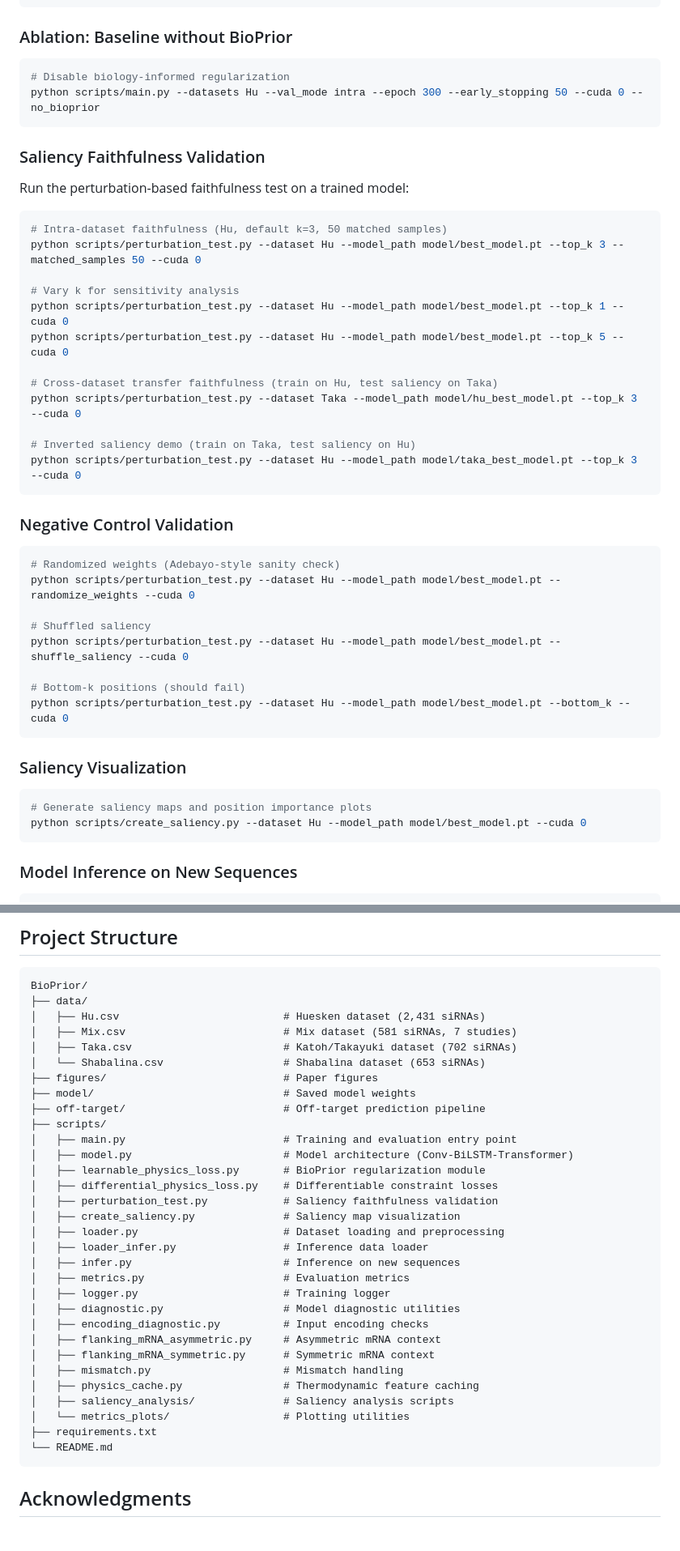
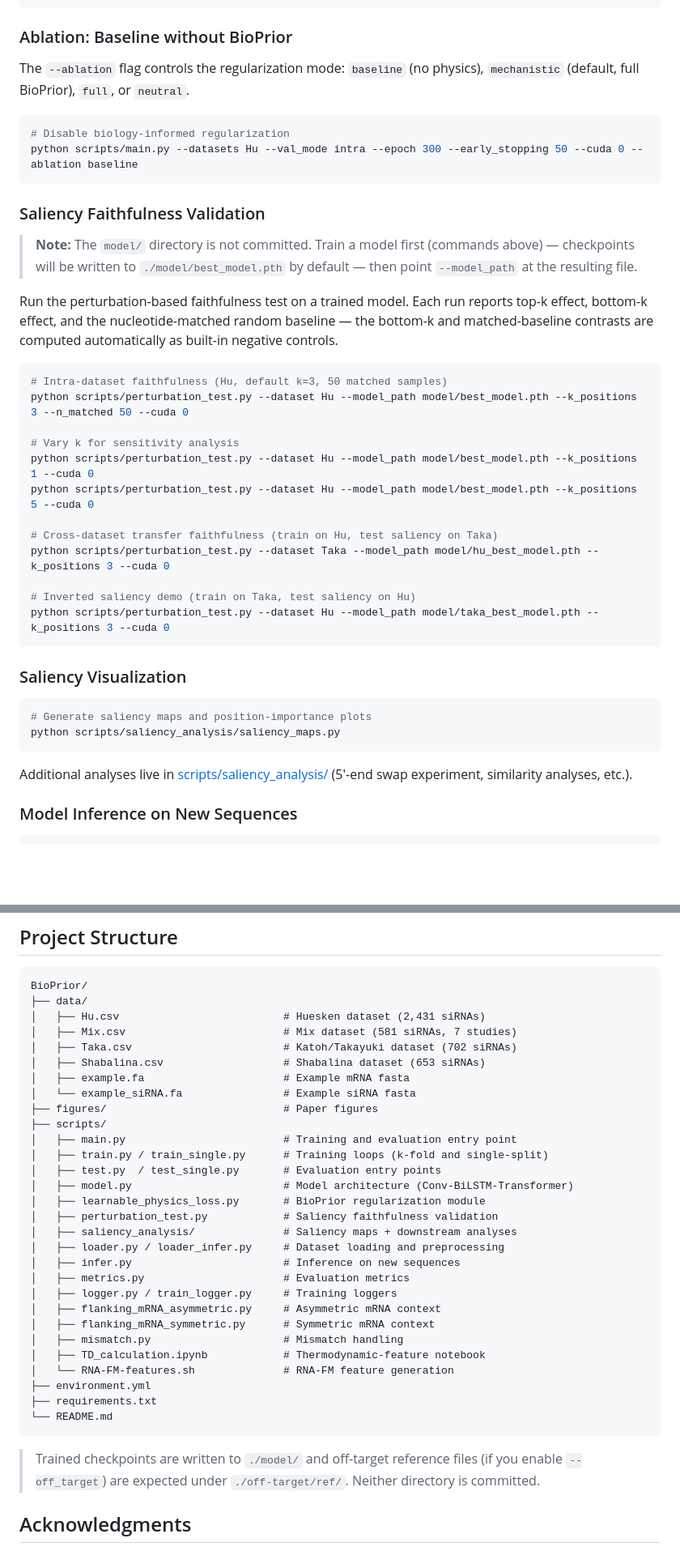
Before and after one commit to shadi97kh/BioPrior, a Markdown page: README.md, 2 parts joined by grey strips. Shown at 81% size. Drawn GitHub-style; blank space fills up the shorter version.

````diff
--- a/README.md
+++ b/README.md
@@ -148,49 +148,42 @@ python scripts/main.py --datasets Taka Hu --val_mode inter --epoch 300 --early_s
 
 ### Ablation: Baseline without BioPrior
 
+The `--ablation` flag controls the regularization mode: `baseline` (no physics), `mechanistic` (default, full BioPrior), `full`, or `neutral`.
+
 ```bash
 # Disable biology-informed regularization
-python scripts/main.py --datasets Hu --val_mode intra --epoch 300 --early_stopping 50 --cuda 0 --no_bioprior
+python scripts/main.py --datasets Hu --val_mode intra --epoch 300 --early_stopping 50 --cuda 0 --ablation baseline
 ```
 
 ### Saliency Faithfulness Validation
 
-Run the perturbation-based faithfulness test on a trained model:
+> **Note:** The `model/` directory is not committed. Train a model first (commands above) — checkpoints will be written to `./model/best_model.pth` by default — then point `--model_path` at the resulting file.
+
+Run the perturbation-based faithfulness test on a trained model. Each run reports top-k effect, bottom-k effect, and the nucleotide-matched random baseline — the bottom-k and matched-baseline contrasts are computed automatically as built-in negative controls.
 
 ```bash
 # Intra-dataset faithfulness (Hu, default k=3, 50 matched samples)
-python scripts/perturbation_test.py --dataset Hu --model_path model/best_model.pt --top_k 3 --matched_samples 50 --cuda 0
+python scripts/perturbation_test.py --dataset Hu --model_path model/best_model.pth --k_positions 3 --n_matched 50 --cuda 0
 
 # Vary k for sensitivity analysis
-python scripts/perturbation_test.py --dataset Hu --model_path model/best_model.pt --top_k 1 --cuda 0
-python scripts/perturbation_test.py --dataset Hu --model_path model/best_model.pt --top_k 5 --cuda 0
+python scripts/perturbation_test.py --dataset Hu --model_path model/best_model.pth --k_positions 1 --cuda 0
+python scripts/perturbation_test.py --dataset Hu --model_path model/best_model.pth --k_positions 5 --cuda 0
 
 # Cross-dataset transfer faithfulness (train on Hu, test saliency on Taka)
-python scripts/perturbation_test.py --dataset Taka --model_path model/hu_best_model.pt --top_k 3 --cuda 0
+python scripts/perturbation_test.py --dataset Taka --model_path model/hu_best_model.pth --k_positions 3 --cuda 0
 
 # Inverted saliency demo (train on Taka, test saliency on Hu)
-python scripts/perturbation_test.py --dataset Hu --model_path model/taka_best_model.pt --top_k 3 --cuda 0
-```
-
-### Negative Control Validation
-
-```bash
-# Randomized weights (Adebayo-style sanity check)
-python scripts/perturbation_test.py --dataset Hu --model_path model/best_model.pt --randomize_weights --cuda 0
-
-# Shuffled saliency
-python scripts/perturbation_test.py --dataset Hu --model_path model/best_model.pt --shuffle_saliency --cuda 0
-
-# Bottom-k positions (should fail)
-python scripts/perturbation_test.py --dataset Hu --model_path model/best_model.pt --bottom_k --cuda 0
+python scripts/perturbation_test.py --dataset Hu --model_path model/taka_best_model.pth --k_positions 3 --cuda 0
 ```
 
 ### Saliency Visualization
 
 ```bash
-# Generate saliency maps and position importance plots
-python scripts/create_saliency.py --dataset Hu --model_path model/best_model.pt --cuda 0
+# Generate saliency maps and position-importance plots
+python scripts/saliency_analysis/saliency_maps.py
 ```
+
+Additional analyses live in [scripts/saliency_analysis/](scripts/saliency_analysis/) (5'-end swap experiment, similarity analyses, etc.).
 
 ### Model Inference on New Sequences
 
@@ -245,33 +238,33 @@ BioPrior/
 │   ├── Hu.csv                          # Huesken dataset (2,431 siRNAs)
 │   ├── Mix.csv                         # Mix dataset (581 siRNAs, 7 studies)
 │   ├── Taka.csv                        # Katoh/Takayuki dataset (702 siRNAs)
-│   └── Shabalina.csv                   # Shabalina dataset (653 siRNAs)
+│   ├── Shabalina.csv                   # Shabalina dataset (653 siRNAs)
+│   ├── example.fa                      # Example mRNA fasta
+│   └── example_siRNA.fa                # Example siRNA fasta
 ├── figures/                            # Paper figures
-├── model/                              # Saved model weights
-├── off-target/                         # Off-target prediction pipeline
 ├── scripts/
 │   ├── main.py                         # Training and evaluation entry point
+│   ├── train.py / train_single.py      # Training loops (k-fold and single-split)
+│   ├── test.py  / test_single.py       # Evaluation entry points
 │   ├── model.py                        # Model architecture (Conv-BiLSTM-Transformer)
 │   ├── learnable_physics_loss.py       # BioPrior regularization module
-│   ├── differential_physics_loss.py    # Differentiable constraint losses
 │   ├── perturbation_test.py            # Saliency faithfulness validation
-│   ├── create_saliency.py              # Saliency map visualization
-│   ├── loader.py                       # Dataset loading and preprocessing
-│   ├── loader_infer.py                 # Inference data loader
+│   ├── saliency_analysis/              # Saliency maps + downstream analyses
+│   ├── loader.py / loader_infer.py     # Dataset loading and preprocessing
 │   ├── infer.py                        # Inference on new sequences
 │   ├── metrics.py                      # Evaluation metrics
-│   ├── logger.py                       # Training logger
-│   ├── diagnostic.py                   # Model diagnostic utilities
-│   ├── encoding_diagnostic.py          # Input encoding checks
+│   ├── logger.py / train_logger.py     # Training loggers
 │   ├── flanking_mRNA_asymmetric.py     # Asymmetric mRNA context
 │   ├── flanking_mRNA_symmetric.py      # Symmetric mRNA context
 │   ├── mismatch.py                     # Mismatch handling
-│   ├── physics_cache.py                # Thermodynamic feature caching
-│   ├── saliency_analysis/              # Saliency analysis scripts
-│   └── metrics_plots/                  # Plotting utilities
+│   ├── TD_calculation.ipynb            # Thermodynamic-feature notebook
+│   └── RNA-FM-features.sh              # RNA-FM feature generation
+├── environment.yml
 ├── requirements.txt
 └── README.md
 ```
+
+> Trained checkpoints are written to `./model/` and off-target reference files (if you enable `--off_target`) are expected under `./off-target/ref/`. Neither directory is committed.
 
 ## Acknowledgments
 
````
Also changed, not shown: other parts of README.md (+1 -1 lines).
